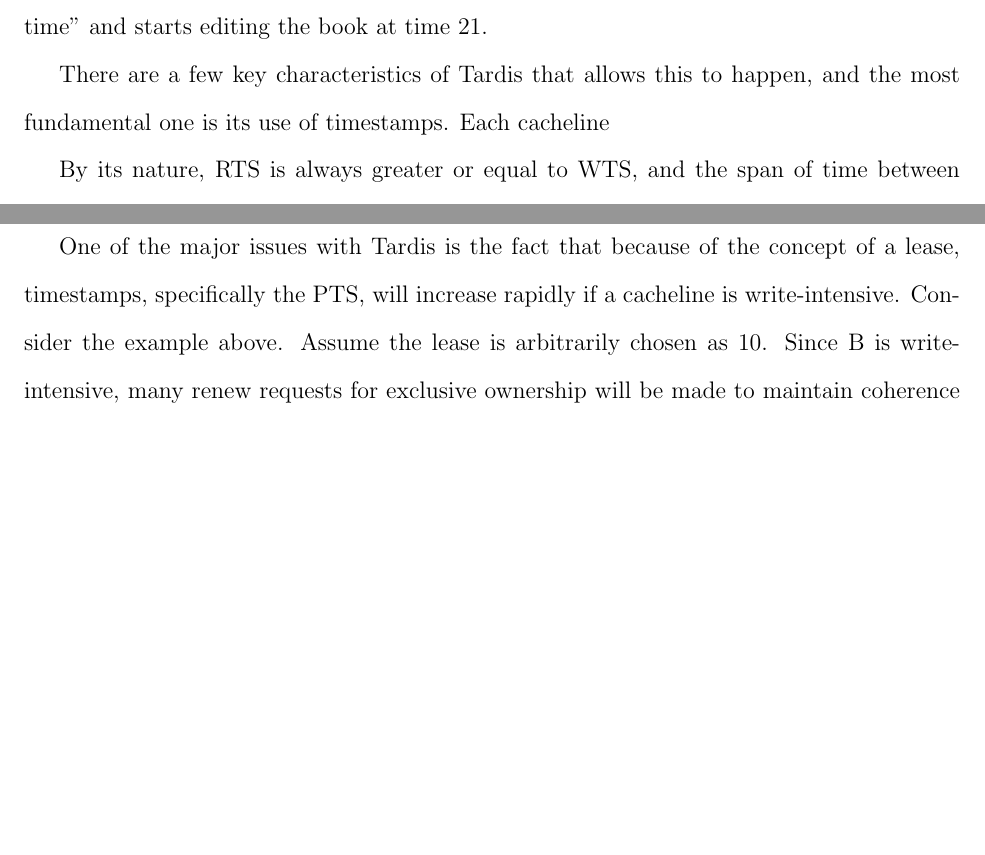
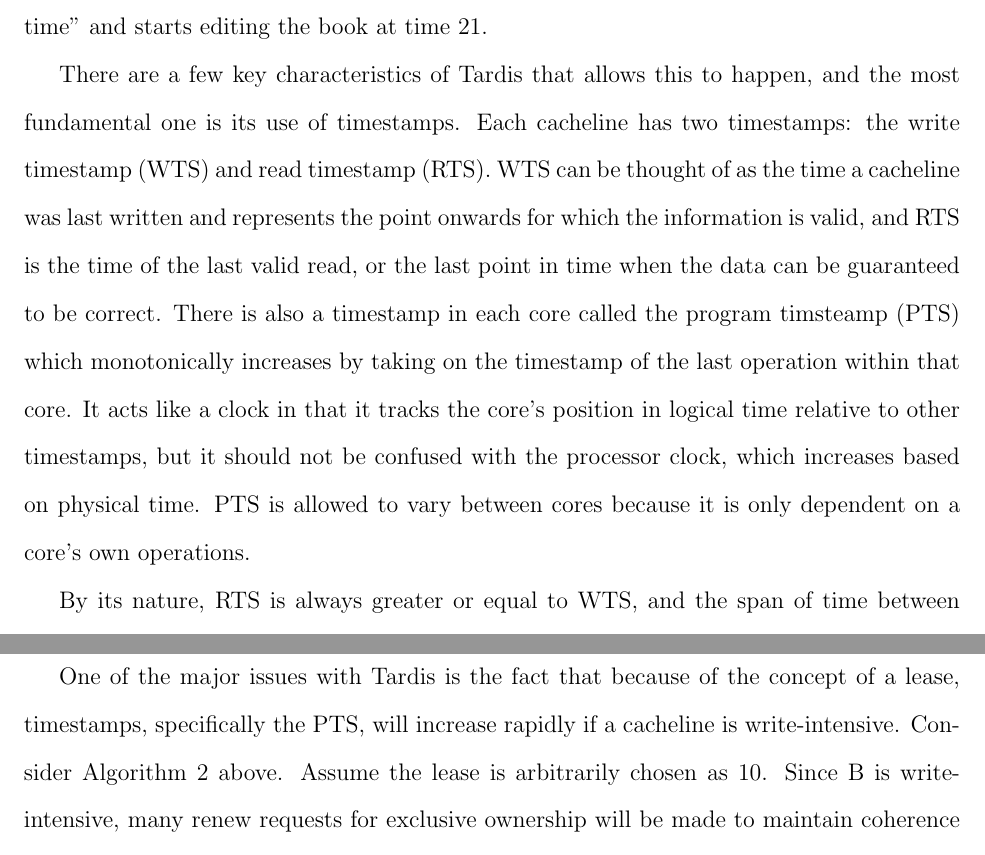
Before and after one commit to liuhenry4428/TARDIS-Paper, a LaTeX document (report.tex): two parts of pages 4 and 9 of 16, joined at a grey line, cut so that both start at the same text, the shorter picture padded with empty space. Compiled offline with pdfLaTeX.

Commit message:
more changes

```diff
--- a/report.tex
+++ b/report.tex
@@ -102,7 +102,7 @@ Tardis uses logical timestamps to organize shared memory and ensure coherence, w
 To give an analogy, think of a book in the library that two people want to read and then a third wants to edit. Intuitively, it would seem that the two readers must first finish reading the book before the third can edit, but Tardis allows all three people to perform their tasks at the same time.  Using arbitrary but realistic numbers, the first person may read the book from logical time 0 to 10, the second person reads from 0 to 20, and the editor “travels in time” and starts editing the book at time 21.
 
 
-There are a few key characteristics of Tardis that allows this to happen, and the most fundamental one is its use of timestamps. Each cacheline\begin{comment}, a basic unit of data storage,\end{comment} has two timestamps: the write timestamp (WTS) and read timestamp (RTS). WTS can be thought of as the time a cacheline was last written and represents the point onwards for which the information is valid, and RTS is the time of the last valid read, or the last point in time when the data can be guaranteed to be correct. There is also a timestamp in each core called the program timsteamp (PTS) which monotonically increases by taking on the timestamp of the last operation within that core. It acts like a clock in that it tracks the core's position in logical time relative to other timestamps, but it should not be confused with the processor clock, which increases based on physical time. PTS is allowed to vary between cores because it is only dependent on a core's own operations.
+There are a few key characteristics of Tardis that allows this to happen, and the most fundamental one is its use of timestamps. Each cacheline has two timestamps: the write timestamp (WTS) and read timestamp (RTS). WTS can be thought of as the time a cacheline was last written and represents the point onwards for which the information is valid, and RTS is the time of the last valid read, or the last point in time when the data can be guaranteed to be correct. There is also a timestamp in each core called the program timsteamp (PTS) which monotonically increases by taking on the timestamp of the last operation within that core. It acts like a clock in that it tracks the core's position in logical time relative to other timestamps, but it should not be confused with the processor clock, which increases based on physical time. PTS is allowed to vary between cores because it is only dependent on a core's own operations.
 
 
 By its nature, RTS is always greater or equal to WTS, and the span of time between them, inclusive, dictates when the data is valid. When the PTS is within that range, then the cacheline is valid within that core. This period of validity is called the lease because the core reserves those timestamps such that all changes must happen at a later timestamp, thus preserving the integrity of data during that span of time. When PTS increases above the RTS of a cacheline, its data is no longer reliable because another core may have edited the data. To resolve this issue, the core with the outdated cacheline sends a renew request message to the shared memory, also known as the last level cache (LLC), asking whether the information has been modified. If it had not been changed, then the LLC hands the core another lease; if it had been changed, then the LLC responds with the newest version of the data as well as another lease.
@@ -307,7 +307,7 @@ no check requests will be sent.
 
 One of the major issues with Tardis is the fact that because of the
 concept of a lease, timestamps, specifically the PTS, will increase
-rapidly if a cacheline is write-intensive. Consider the example above.
+rapidly if a cacheline is write-intensive. Consider \cref{alg:lease} above.
 Assume the lease is arbitrarily chosen as 10. Since B is
 write-intensive, many renew requests for exclusive ownership will be
 made to maintain coherence between the two cores, thus causing the PTS
```
Also changed, not shown: report.tex (2 more changed lines).
